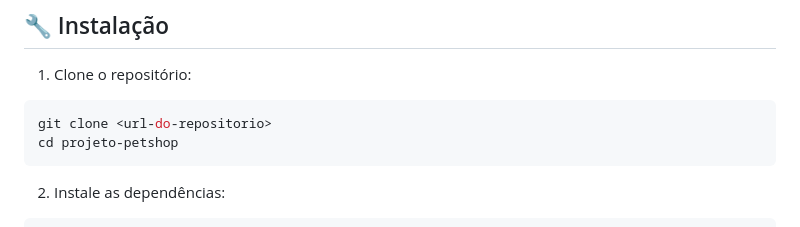
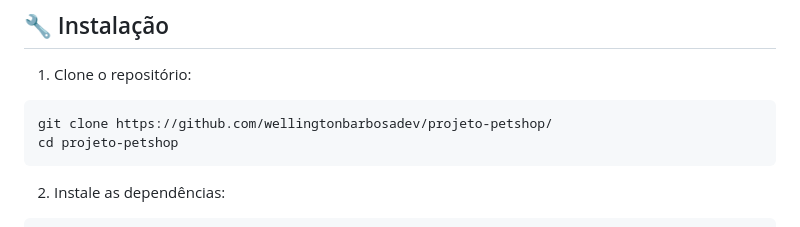
Before and after one commit to wellingtonbarbosadev/projeto-petshop, a Markdown page: README.md, the part around the change. Rendered like a GitHub page.

Commit message:
Atualizar URL do repositório nas instruções de instalação

````diff
--- a/README.md
+++ b/README.md
@@ -72,7 +72,7 @@ projeto-petshop/
 
 1. Clone o repositório:
 ```bash
-git clone <url-do-repositorio>
+git clone https://github.com/wellingtonbarbosadev/projeto-petshop/
 cd projeto-petshop
 ```
 
````
